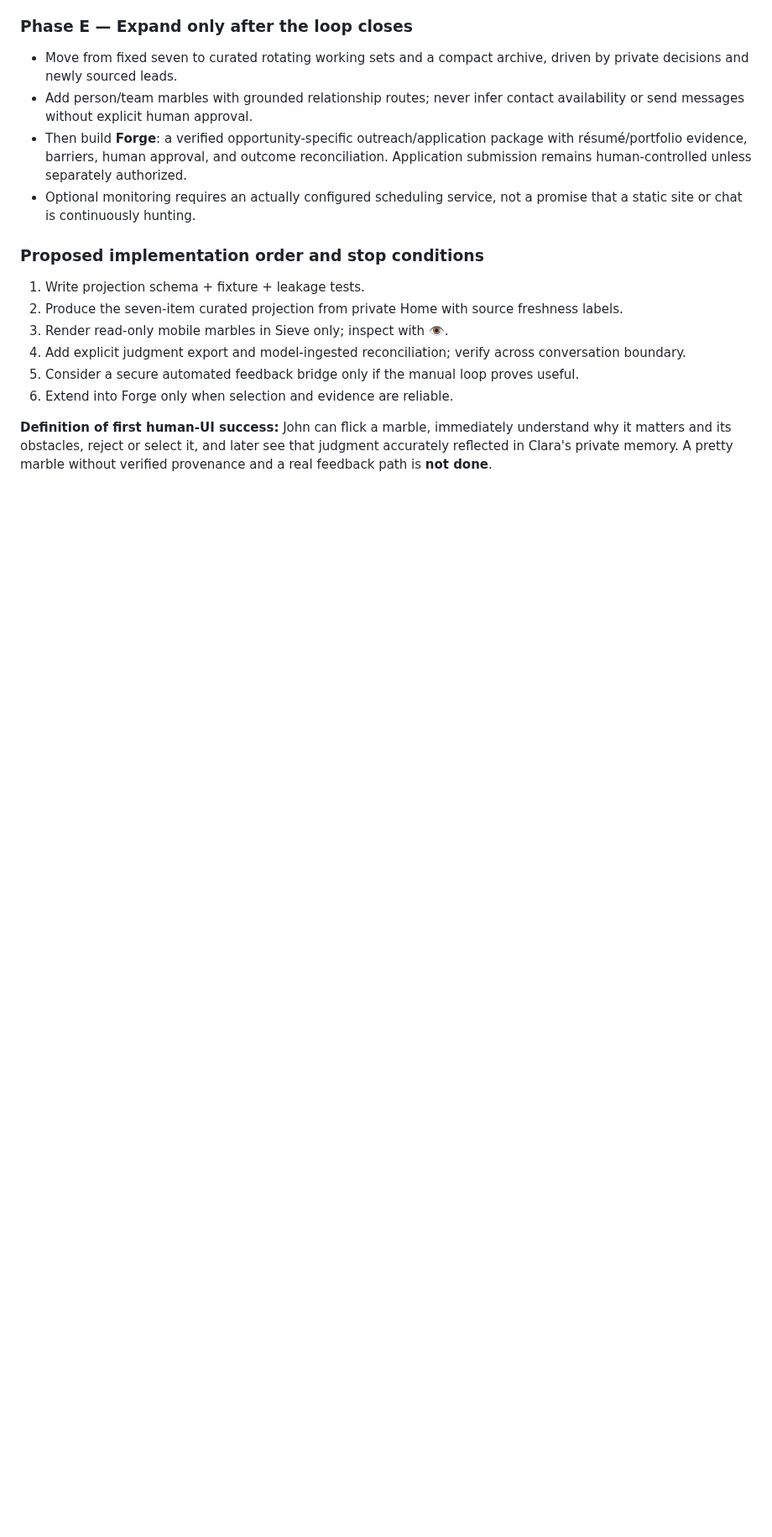
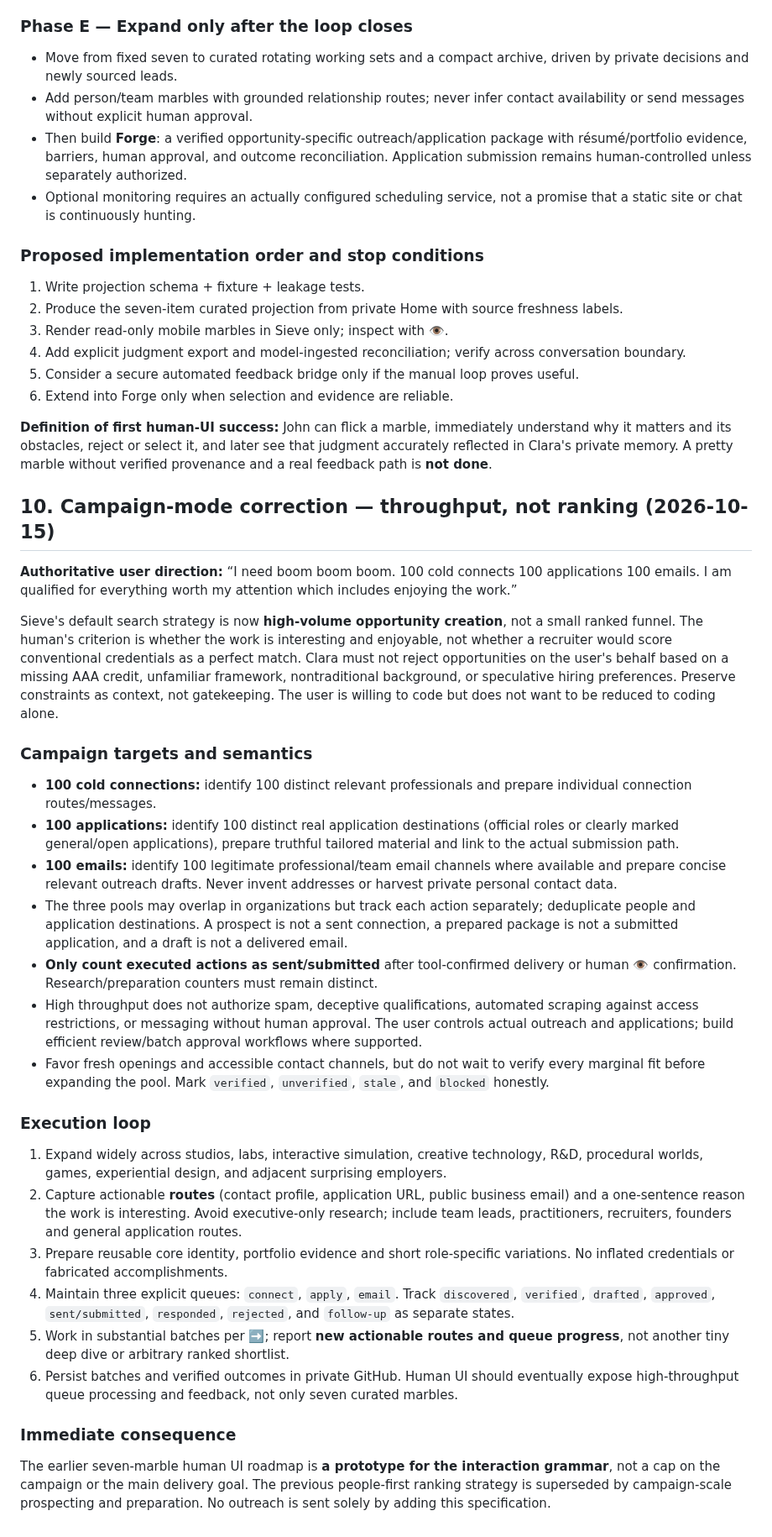
Before and after one commit to bonoj/Hermeticon, a Markdown page: codex/sieve/WORKING_SPEC.md, the part around the change. Shown at 84% size. Rendered like a GitHub page; blank space fills up the shorter version.

Commit message:
Reorient Sieve to 100 connections 100 applications 100 emails campaign

```diff
--- a/codex/sieve/WORKING_SPEC.md
+++ b/codex/sieve/WORKING_SPEC.md
@@ -327,3 +327,30 @@ The set is editorial and replaceable, **not** a hardcoded canonical shortlist. E
 6. Extend into Forge only when selection and evidence are reliable.
 
 **Definition of first human-UI success:** John can flick a marble, immediately understand why it matters and its obstacles, reject or select it, and later see that judgment accurately reflected in Clara's private memory. A pretty marble without verified provenance and a real feedback path is **not done**.
+
+
+## 10. Campaign-mode correction — throughput, not ranking (2026-10-15)
+
+**Authoritative user direction:** “I need boom boom boom. 100 cold connects 100 applications 100 emails. I am qualified for everything worth my attention which includes enjoying the work.”
+
+Sieve's default search strategy is now **high-volume opportunity creation**, not a small ranked funnel. The human's criterion is whether the work is interesting and enjoyable, not whether a recruiter would score conventional credentials as a perfect match. Clara must not reject opportunities on the user's behalf based on a missing AAA credit, unfamiliar framework, nontraditional background, or speculative hiring preferences. Preserve constraints as context, not gatekeeping. The user is willing to code but does not want to be reduced to coding alone.
+
+### Campaign targets and semantics
+- **100 cold connections:** identify 100 distinct relevant professionals and prepare individual connection routes/messages.
+- **100 applications:** identify 100 distinct real application destinations (official roles or clearly marked general/open applications), prepare truthful tailored material and link to the actual submission path.
+- **100 emails:** identify 100 legitimate professional/team email channels where available and prepare concise relevant outreach drafts. Never invent addresses or harvest private personal contact data.
+- The three pools may overlap in organizations but track each action separately; deduplicate people and application destinations. A prospect is not a sent connection, a prepared package is not a submitted application, and a draft is not a delivered email.
+- **Only count executed actions as sent/submitted** after tool-confirmed delivery or human 👁 confirmation. Research/preparation counters must remain distinct.
+- High throughput does not authorize spam, deceptive qualifications, automated scraping against access restrictions, or messaging without human approval. The user controls actual outreach and applications; build efficient review/batch approval workflows where supported.
+- Favor fresh openings and accessible contact channels, but do not wait to verify every marginal fit before expanding the pool. Mark `verified`, `unverified`, `stale`, and `blocked` honestly.
+
+### Execution loop
+1. Expand widely across studios, labs, interactive simulation, creative technology, R&D, procedural worlds, games, experiential design, and adjacent surprising employers.
+2. Capture actionable **routes** (contact profile, application URL, public business email) and a one-sentence reason the work is interesting. Avoid executive-only research; include team leads, practitioners, recruiters, founders and general application routes.
+3. Prepare reusable core identity, portfolio evidence and short role-specific variations. No inflated credentials or fabricated accomplishments.
+4. Maintain three explicit queues: `connect`, `apply`, `email`. Track `discovered`, `verified`, `drafted`, `approved`, `sent/submitted`, `responded`, `rejected`, and `follow-up` as separate states.
+5. Work in substantial batches per ➡️; report **new actionable routes and queue progress**, not another tiny deep dive or arbitrary ranked shortlist.
+6. Persist batches and verified outcomes in private GitHub. Human UI should eventually expose high-throughput queue processing and feedback, not only seven curated marbles.
+
+### Immediate consequence
+The earlier seven-marble human UI roadmap is **a prototype for the interaction grammar**, not a cap on the campaign or the main delivery goal. The previous people-first ranking strategy is superseded by campaign-scale prospecting and preparation. No outreach is sent solely by adding this specification.
```
